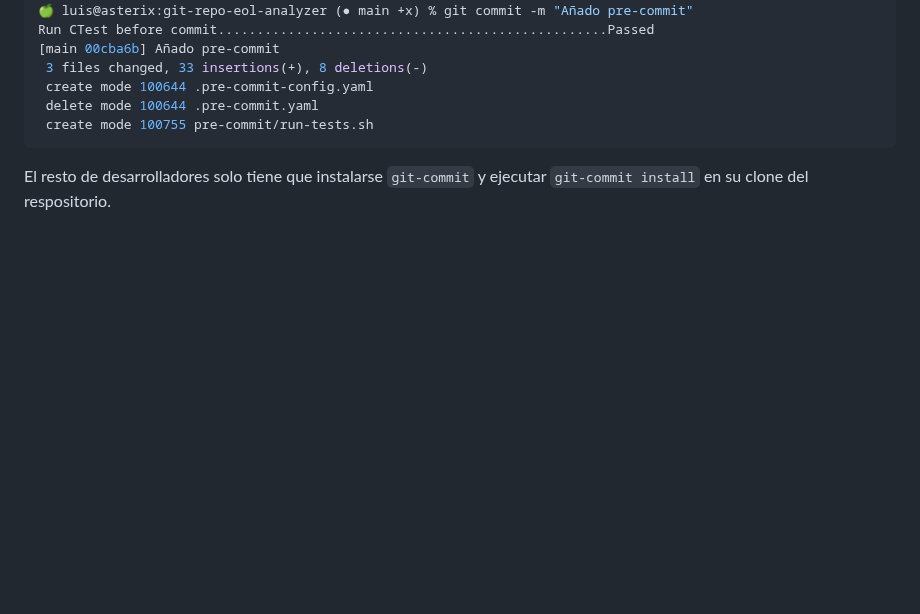
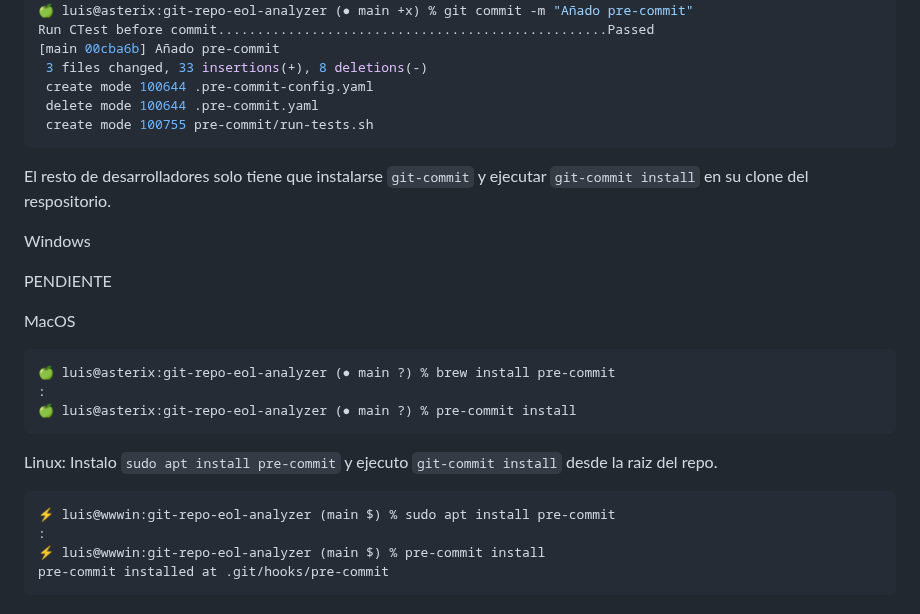
Before and after one commit to LuisPalacios/git-repo-eol-analyzer, a Markdown page: GitHook.md, the part around the change. Rendered like a GitHub page; blank space fills up the shorter version.

````diff
--- a/GitHook.md
+++ b/GitHook.md
@@ -110,3 +110,24 @@ Run CTest before commit..................................................Passed
  ```
 
  El resto de desarrolladores solo tiene que instalarse `git-commit` y ejecutar `git-commit install` en su clone del respositorio.
+
+Windows
+
+PENDIENTE
+
+MacOS
+
+```bash
+🍏 luis@asterix:git-repo-eol-analyzer (● main ?) % brew install pre-commit
+:
+🍏 luis@asterix:git-repo-eol-analyzer (● main ?) % pre-commit install
+```
+
+Linux: Instalo `sudo apt install pre-commit` y ejecuto `git-commit install` desde la raiz del repo.
+
+```bash
+⚡ luis@wwwin:git-repo-eol-analyzer (main $) % sudo apt install pre-commit
+:
+⚡ luis@wwwin:git-repo-eol-analyzer (main $) % pre-commit install
+pre-commit installed at .git/hooks/pre-commit
+```
````
